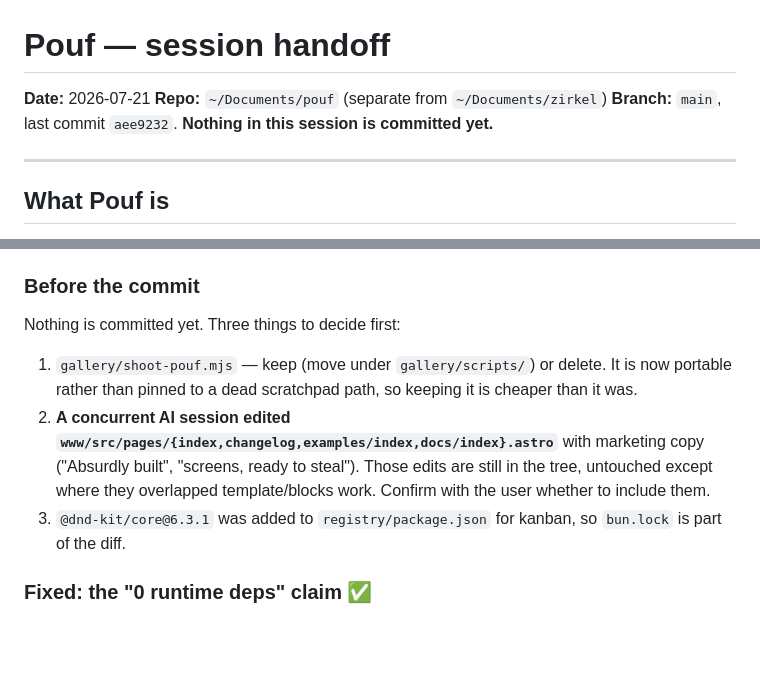
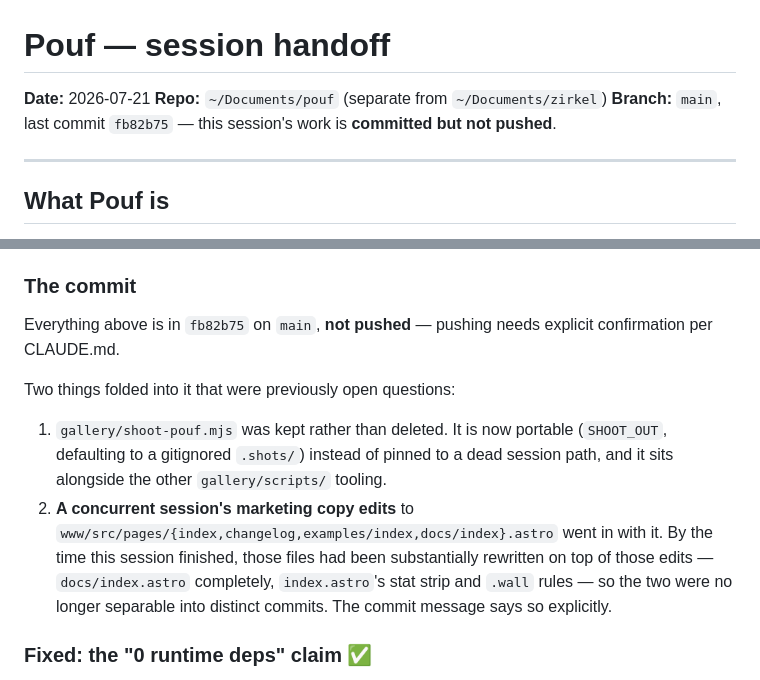
Before and after one commit to moji2002/pouf, a Markdown page: docs/HANDOFF.md, 2 parts joined by grey strips. GitHub-like rendering; blank space fills up the shorter version.

Commit message:
docs: update handoff to reflect the commit
Records that the session's work landed in fb82b75 (unpushed), and closes
the two questions that were open before it: shoot-pouf.mjs was kept
(now portable via SHOOT_OUT), and the concurrent session's copy edits
went in with it because the files had been rewritten on top of them.

Co-Authored-By: Claude Opus 4.8 (1M context) <noreply@anthropic.com>

```diff
--- a/docs/HANDOFF.md
+++ b/docs/HANDOFF.md
@@ -2,7 +2,7 @@
 
 **Date:** 2026-07-21
 **Repo:** `~/Documents/pouf` (separate from `~/Documents/zirkel`)
-**Branch:** `main`, last commit `aee9232`. **Nothing in this session is committed yet.**
+**Branch:** `main`, last commit `fb82b75` — this session's work is **committed but not pushed**.
 
 ---
 
@@ -577,19 +577,22 @@ Viewport-scoped, not `fullPage`: full-page shots exceed the 2000px image limit.
 - Optimistic UI: Zustand + immer, never React Query cache surgery.
 - Research before building; write findings to `docs/<topic>-research.md`.
 
-### Before the commit
+### The commit
 
-Nothing is committed yet. Three things to decide first:
+Everything above is in `fb82b75` on `main`, **not pushed** — pushing needs explicit
+confirmation per CLAUDE.md.
 
-1. `gallery/shoot-pouf.mjs` — keep (move under `gallery/scripts/`) or delete. It is
-   now portable rather than pinned to a dead scratchpad path, so keeping it is
-   cheaper than it was.
-2. **A concurrent AI session edited `www/src/pages/{index,changelog,examples/index,docs/index}.astro`**
-   with marketing copy ("Absurdly built", "screens, ready to steal"). Those edits are
-   still in the tree, untouched except where they overlapped template/blocks work.
-   Confirm with the user whether to include them.
-3. `@dnd-kit/core@6.3.1` was added to `registry/package.json` for kanban, so
-   `bun.lock` is part of the diff.
+Two things folded into it that were previously open questions:
+
+1. `gallery/shoot-pouf.mjs` was kept rather than deleted. It is now portable
+   (`SHOOT_OUT`, defaulting to a gitignored `.shots/`) instead of pinned to a dead
+   session path, and it sits alongside the other `gallery/scripts/` tooling.
+2. **A concurrent session's marketing copy edits** to
+   `www/src/pages/{index,changelog,examples/index,docs/index}.astro` went in with it.
+   By the time this session finished, those files had been substantially rewritten on
+   top of those edits — `docs/index.astro` completely, `index.astro`'s stat strip and
+   `.wall` rules — so the two were no longer separable into distinct commits. The
+   commit message says so explicitly.
 
 ### Fixed: the "0 runtime deps" claim ✅
 
```
